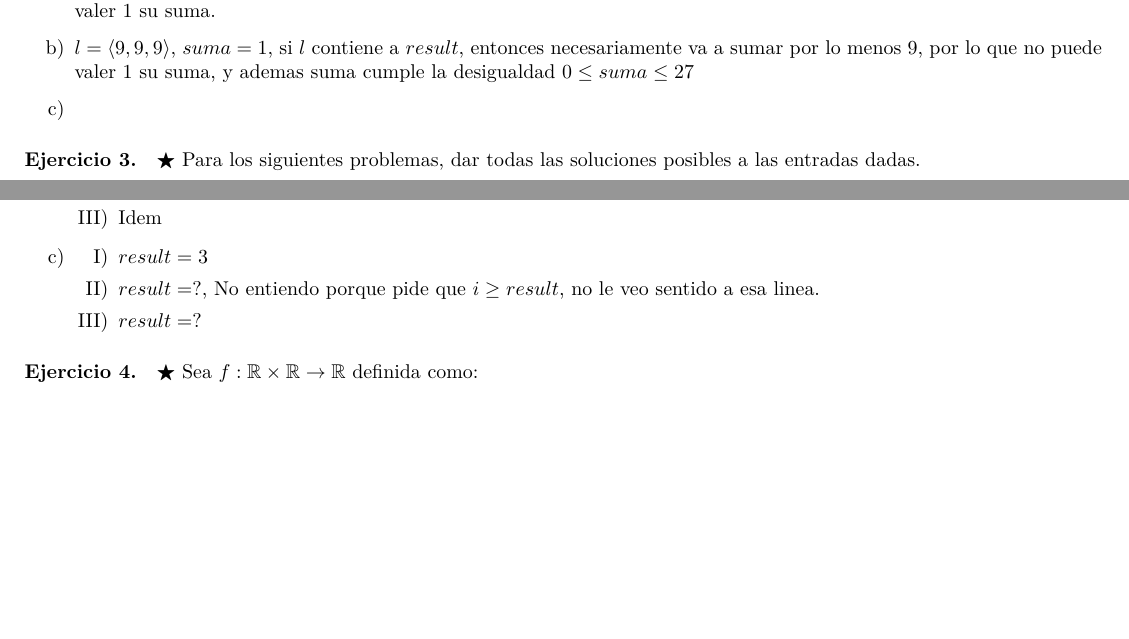
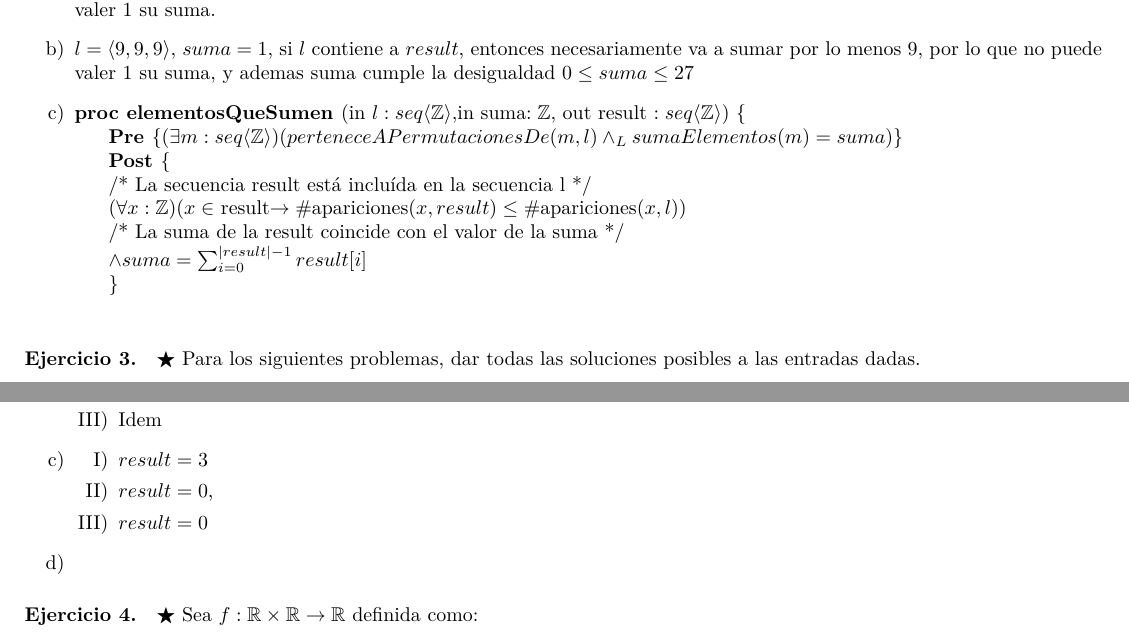
Before and after one commit to AndresHense/Algo1, a LaTeX document (Practicas/Practica3/practiga3.tex): two parts of pages 2 and 3 of 10, joined at a grey line, cut so that both start at the same text, the shorter picture padded with empty space. Compiled offline with pdfLaTeX.

Commit message:
Completed exercise 2

```diff
--- a/Practicas/Practica3/practiga3.tex
+++ b/Practicas/Practica3/practiga3.tex
@@ -87,7 +87,14 @@ Hola, este no es un resuelto oficial, tiene el logo del DC porque me parecio div
 	\begin{enumerate}[label=\alph*)]
 		\item $l= \langle 9,9,9\rangle$, $suma=1$, si $l$ contiene a $result$, entonces necesariamente va a sumar por lo menos 9, por lo que no puede valer 1 su suma.
 		\item $l= \langle 9,9,9\rangle$, $suma=1$, si $l$ contiene a $result$, entonces necesariamente va a sumar por lo menos 9, por lo que no puede valer 1 su suma, y ademas suma cumple la desigualdad $0\leq suma\leq 27$
-		\item
+		\item \textbf{proc elementosQueSumen }(in $l:seq\langle \mathbb{Z}\rangle,$in suma$:\mathbb{Z}$, out result $:seq\langle \mathbb{Z}\rangle)\ \{$\\
+\hspace*{6mm}\textbf{Pre }$\{(\exists m:seq\langle \mathbb{Z}\rangle)(perteneceAPermutacionesDe(m,l)\wedge_L sumaElementos(m)=suma)\}$\\
+\hspace*{6mm}\textbf{Post }$\{$\\
+\hspace*{6mm}/* La secuencia result está incluída en la secuencia l */\\
+\hspace*{6mm}$(\forall x:\mathbb{Z})(x\in $ result$ \rightarrow \#$apariciones($x,result)\leq \#$apariciones$(x,l)$)\\
+\hspace*{6mm}/* La suma de la result coincide con el valor de la suma */\\
+\hspace*{6mm}$\wedge suma=\sum_{i=0}^{|result|-1}result[i]$\\
+\hspace*{6mm}$\}$\\
 	\end{enumerate}
 
 \paragraph*{Ejercicio 3.}$\bigstar$ Para los siguientes problemas, dar todas las soluciones posibles a las entradas dadas.
@@ -149,9 +156,10 @@ Hola, este no es un resuelto oficial, tiene el logo del DC porque me parecio div
 		\item
 			\begin{enumerate}[label=\Roman*)]
 				\item $result=3$
-				\item $result=?$, No entiendo porque pide que $i\geq result$, no le veo sentido a esa linea.
-				\item $result=?$
+				\item $result=0$,
+				\item $result=0$
 			\end{enumerate}
+		\item
 	\end{enumerate}
 
 \paragraph*{Ejercicio 4.}$\bigstar$ Sea $f:\mathbb{R}\times \mathbb{R}\rightarrow \mathbb{R}$ definida como:\\
```
Also changed, not shown: Practicas/Practica3/practiga3.pdf.
